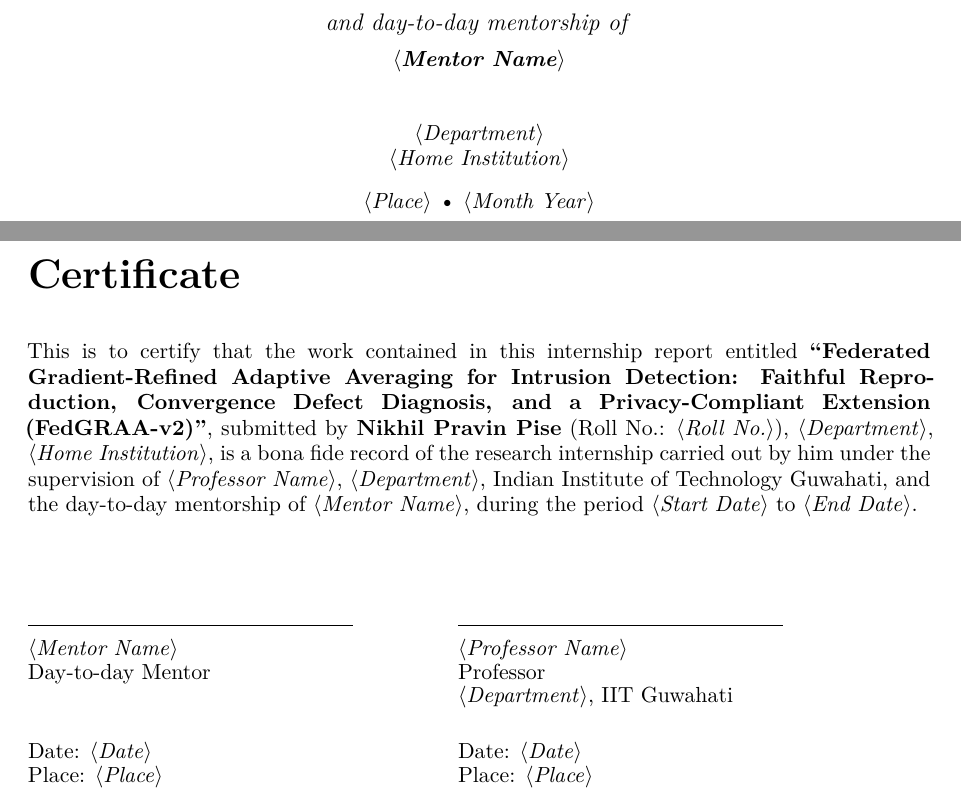
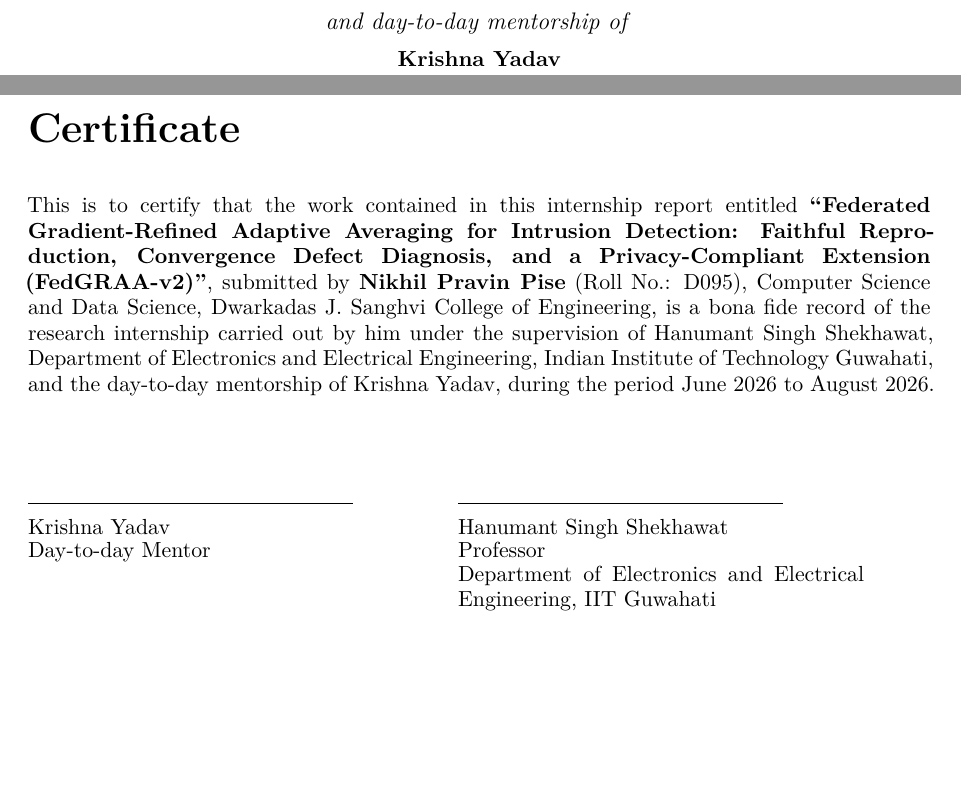
Before and after one commit to nikhilpravinpise/FedGRAA, a LaTeX thesis (internship_report/report.tex): two parts of pages 1 and 2 of 36, joined at a grey line, cut so that both start at the same text, the shorter picture padded with empty space. The pictures show the PDF file internship_report/report.pdf that the author committed with the source.

Commit message:
Fill front-matter details and retire placeholder macro
- Real values throughout: Roll No. D095, Computer Science and Data
  Science at Dwarkadas J. Sanghvi College of Engineering, Prof.
  Hanumant Singh Shekhawat (Dept. of EEE, IIT Guwahati), mentor
  Krishna Yadav, internship period June-August 2026
- Remove the now-unused \ph{} placeholder macro
- REPORTING_NOTES: placeholder guide replaced with a record of the
  filled fields; stale underfull-box note corrected

```diff
--- a/internship_report/report.tex
+++ b/internship_report/report.tex
@@ -79,16 +78,13 @@
 {\large \textit{A report submitted in partial fulfilment of the requirements\\ for the research internship}}\\[2.2em]
 {\large \textit{submitted by}}\\[0.5em]
 {\large \textbf{Nikhil Pravin Pise}}\\
-{Roll No.: \ph{Roll No.}}\\
-{\ph{Department}, \ph{Home Institution}}\\[2.2em]
+{Roll No.: D095}\\
+{Computer Science and Data Science, Dwarkadas J. Sanghvi College of Engineering}\\[2.2em]
 {\large \textit{under the guidance of}}\\[0.5em]
-{\textbf{\ph{Professor Name}}}\\
-{\ph{Department}, Indian Institute of Technology Guwahati}\\[0.8em]
+{\textbf{Hanumant Singh Shekhawat}}\\
+{Department of Electronics and Electrical Engineering, Indian Institute of Technology Guwahati}\\[0.8em]
 {\large \textit{and day-to-day mentorship of}}\\[0.5em]
-{\textbf{\ph{Mentor Name}}}\\[2.2em]
-{\ph{Department}}\\
-{\ph{Home Institution}}\\[0.8em]
-{\ph{Place} \textbullet\ \ph{Month Year}}
+{\textbf{Krishna Yadav}}\\[2.2em]
 \end{titlepage}
 \pagenumbering{roman}
 
@@ -102,21 +98,18 @@
 \textbf{``Federated Gradient-Refined Adaptive Averaging for Intrusion
 Detection: Faithful Reproduction, Convergence Defect Diagnosis, and a
 Privacy-Compliant Extension (FedGRAA-v2)''}, submitted by \textbf{Nikhil
-Pravin Pise} (Roll No.: \ph{Roll No.}), \ph{Department}, \ph{Home
-Institution}, is a bona fide record of the research internship carried out by
-him under the supervision of \ph{Professor Name}, \ph{Department}, Indian
+Pravin Pise} (Roll No.: D095), Computer Science and Data Science, Dwarkadas J. Sanghvi College of Engineering, is a bona fide record of the research internship carried out by
+him under the supervision of Hanumant Singh Shekhawat, Department of Electronics and Electrical Engineering, Indian
 Institute of Technology Guwahati, and the day-to-day mentorship of
-\ph{Mentor Name}, during the period \ph{Start Date} to \ph{End Date}.
+Krishna Yadav, during the period June 2026 to August 2026.
 \par}
 
 \vspace{4em}
 \noindent\begin{tabular}{@{}p{0.45\textwidth}p{0.45\textwidth}@{}}
 \rule{0.8\linewidth}{0.4pt} & \rule{0.8\linewidth}{0.4pt}\\[0.3em]
-\ph{Mentor Name} & \ph{Professor Name}\\
+Krishna Yadav & Hanumant Singh Shekhawat\\
 Day-to-day Mentor & Professor\\
-& \ph{Department}, IIT Guwahati\\[1.5em]
-Date: \ph{Date} & Date: \ph{Date}\\
-Place: \ph{Place} & Place: \ph{Place}\\
+& Department of Electronics and Electrical Engineering, IIT Guwahati\\[1.5em]
 \end{tabular}
 
 % ---------------- Acknowledgement ----------------
@@ -124,5 +117,5 @@
 \phantomsection\addcontentsline{toc}{chapter}{Acknowledgement}
 \thispagestyle{plain}
 
-I thank \ph{Professor Name}, \ph{Department}, Indian Institute of Technology
+I thank Hanumant Singh Shekhawat, Department of Electronics and Electrical Engineering, Indian Institute of Technology
 Guwahati, for accepting me as a research intern and for the direction that
@@ -130 +123,2 @@
 internship, including the reproduce-then-audit discipline that defines the
+results reported here. I thank Dwarkadas J. Sanghvi College of Engineering for supporting this
@@ -138,7 +131,6 @@
 
 \begin{flushright}
 \textbf{Nikhil Pravin Pise}\\
-\ph{Place}, \ph{Month Year}
 \end{flushright}
 
 % ---------------- Abstract ----------------
```
Also changed, not shown: internship_report/REPORTING_NOTES.md (+15 -18 lines), internship_report/report.pdf, internship_report/report.tex (4 more changed lines).
